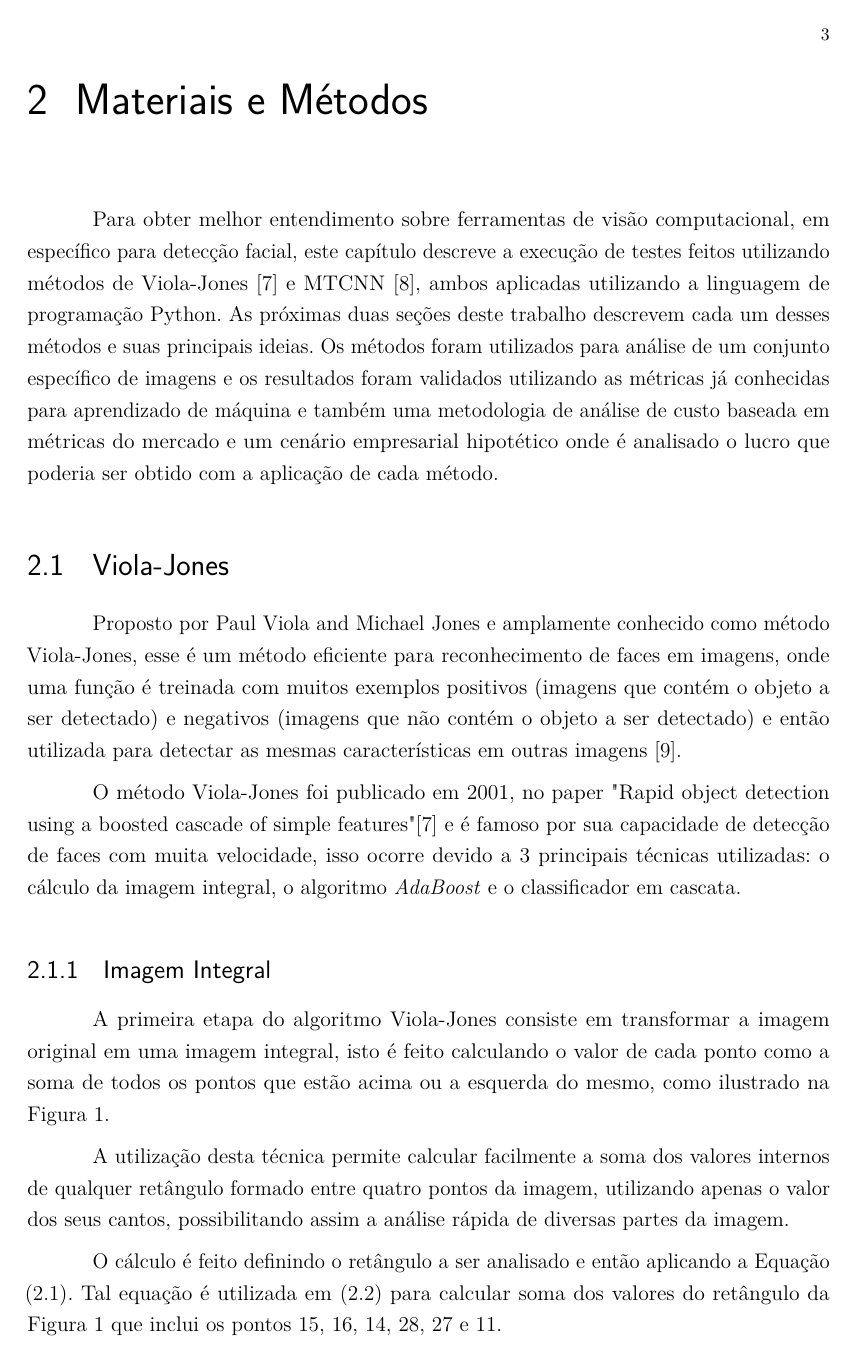
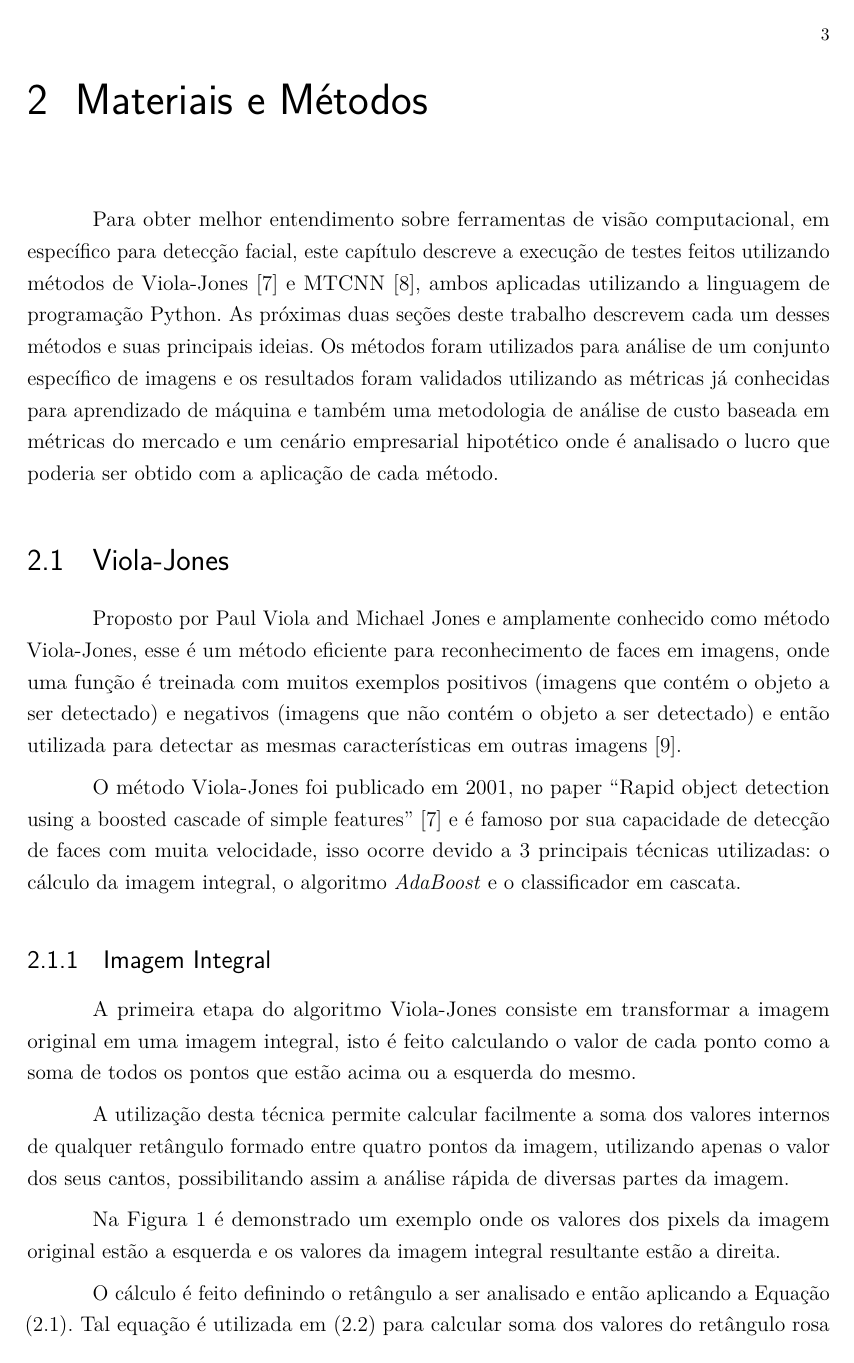
Before and after one commit to pitalig/tg-eng-info, a LaTeX thesis (dissertacao.tex, which reads capitulos/ferramentas.tex): page 17 of 40. Compiled offline with pdfLaTeX.

Commit message:
Reorganiza viola jones image captions

```diff
--- a/capitulos/ferramentas.tex
+++ b/capitulos/ferramentas.tex
@@ -7,11 +7,13 @@ Os métodos foram utilizados para análise de um conjunto específico de imagens
 
 Proposto por Paul Viola and Michael Jones e amplamente conhecido como método Viola-Jones, esse é um método eficiente para reconhecimento de faces em imagens, onde uma função é treinada com muitos exemplos positivos (imagens que contém o objeto a ser detectado) e negativos (imagens que não contém o objeto a ser detectado) e então utilizada para detectar as mesmas características em outras imagens \cite{itseez2014theopencv}.
 
-O método Viola-Jones foi publicado em 2001, no paper "Rapid object detection using a boosted cascade of simple features" \cite{paper-viola-jones} e é famoso por sua capacidade de detecção de faces com muita velocidade, isso ocorre devido a 3 principais técnicas utilizadas: o cálculo da imagem integral, o algoritmo \textit{AdaBoost} e o classificador em cascata.
+O método Viola-Jones foi publicado em 2001, no paper ``Rapid object detection using a boosted cascade of simple features'' \cite{paper-viola-jones} e é famoso por sua capacidade de detecção de faces com muita velocidade, isso ocorre devido a 3 principais técnicas utilizadas: o cálculo da imagem integral, o algoritmo \textit{AdaBoost} e o classificador em cascata.
 
 \subsection{Imagem Integral}
 
-A primeira etapa do algoritmo Viola-Jones consiste em transformar a imagem original em uma imagem integral, isto é feito calculando o valor de cada ponto como a soma de todos os pontos que estão acima ou a esquerda do mesmo, como ilustrado na Figura \ref{fig:integral}.
+A primeira etapa do algoritmo Viola-Jones consiste em transformar a imagem original em uma imagem integral, isto é feito calculando o valor de cada ponto como a soma de todos os pontos que estão acima ou a esquerda do mesmo.
+
+A utilização desta técnica permite calcular facilmente a soma dos valores internos de qualquer retângulo formado entre quatro pontos da imagem, utilizando apenas o valor dos seus cantos, possibilitando assim a análise rápida de diversas partes da imagem.
 
 \begin{figure}[htb]
     \centering
@@ -22,9 +23,9 @@ A primeira etapa do algoritmo Viola-Jones consiste em transformar a imagem origi
     \label{fig:integral}
 \end{figure}
 
-A utilização desta técnica permite calcular facilmente a soma dos valores internos de qualquer retângulo formado entre quatro pontos da imagem, utilizando apenas o valor dos seus cantos, possibilitando assim a análise rápida de diversas partes da imagem.
+Na Figura \ref{fig:integral} é demonstrado um exemplo onde os valores dos pixels da imagem original estão a esquerda e os valores da imagem integral resultante estão a direita.
 
-O cálculo é feito definindo o retângulo a ser analisado e então aplicando a Equação \eqref{eq:img-integral}. Tal equação é utilizada em \eqref{eq:img-integral-exemplo} para calcular soma dos valores do retângulo da Figura \ref{fig:integral} que inclui os pontos 15, 16, 14, 28, 27 e 11.
+O cálculo é feito definindo o retângulo a ser analisado e então aplicando a Equação \eqref{eq:img-integral}. Tal equação é utilizada em \eqref{eq:img-integral-exemplo} para calcular soma dos valores do retângulo rosa da Figura \ref{fig:integral} que inclui os pontos 15, 16, 14, 28, 27 e 11. A correspondência das cores demarcadas na figura \ref{fig:integral} com as variáveis da Equação \eqref{eq:img-integral} se da por A - amarelo, B - verde, C - azul e D - rosa.
 
 \begin{align}\label{eq:img-integral}
     \text{ Soma dos valores do retângulo } & = D - (B + C) + A               \\
```
Also changed, not shown: capitulos/ferramentas.tex (6 more changed lines).
